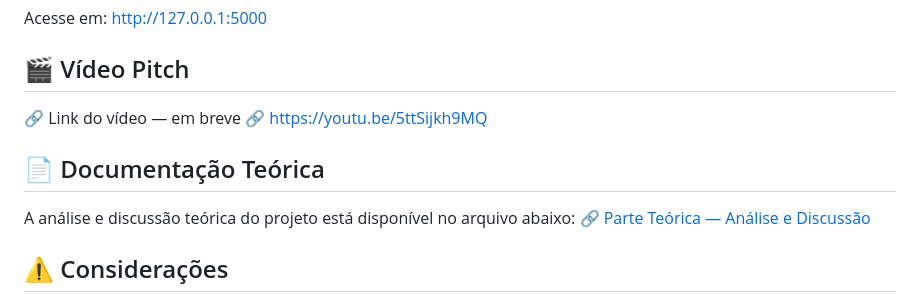
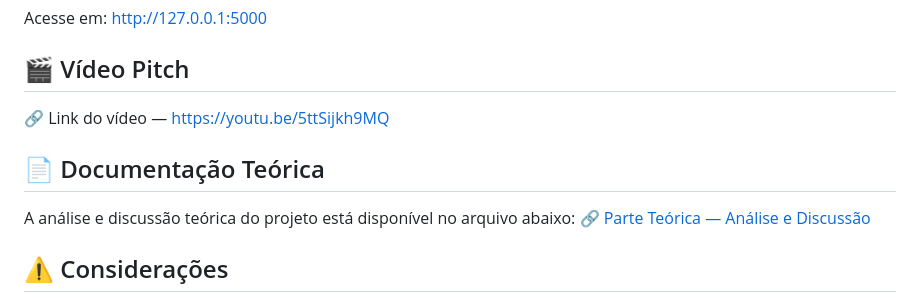
Before and after one commit to guipardindev/sistema-pecas-qualidade, a Markdown page: README.md, the part around the change. Rendered like a GitHub page.

Commit message:
link video in readme

```diff
--- a/README.md
+++ b/README.md
@@ -105,10 +105,10 @@ Acesse em: http://127.0.0.1:5000
 
 ## 🎬 Vídeo Pitch
 
-🔗 Link do vídeo — em breve
-🔗 https://youtu.be/5ttSijkh9MQ
+🔗 Link do vídeo — https://youtu.be/5ttSijkh9MQ
 
 ## 📄 Documentação Teórica
+
 A análise e discussão teórica do projeto está disponível no arquivo abaixo:
 🔗 [Parte Teórica — Análise e Discussão](https://github.com/guipardindev/sistema-pecas-qualidade/blob/84967405ecd36e90d3c600c15595132eaf98dc6b/docs/Algoritmos_Analise_Discussao_Guilherme.pdf)
 
```
